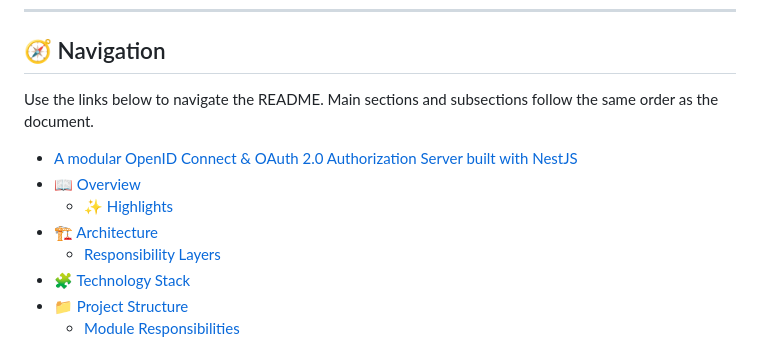
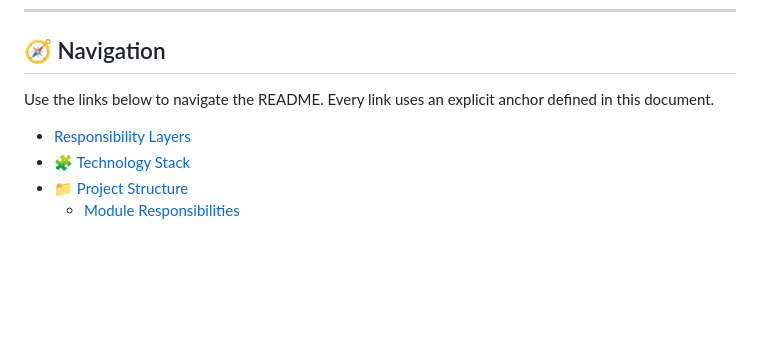
Before and after one commit to TechSivaram/tscloak, a Markdown page: README.md, the part around one of its changes. Rendered like a GitHub page; blank space fills up the shorter version.

Commit message:
all links fixed

```diff
--- a/README.md
+++ b/README.md
@@ -55,12 +55,8 @@ The goal is to provide a maintainable architecture for building an authorization
 
 ## 🧭 Navigation
 
-Use the links below to navigate the README. Main sections and subsections follow the same order as the document.
-
-  - [A modular OpenID Connect & OAuth 2.0 Authorization Server built with NestJS](#a-modular-openid-connect-oauth-20-authorization-server-built-with-nestjs)
-- [📖 Overview](#overview)
-  - [✨ Highlights](#highlights)
-- [🏗️ Architecture](#architecture)
+Use the links below to navigate the README. Every link uses an explicit anchor defined in this document.
+
   - [Responsibility Layers](#responsibility-layers)
 - [🧩 Technology Stack](#technology-stack)
 - [📁 Project Structure](#project-structure)
```
Also changed, not shown: other parts of README.md (+40 -4 lines).
